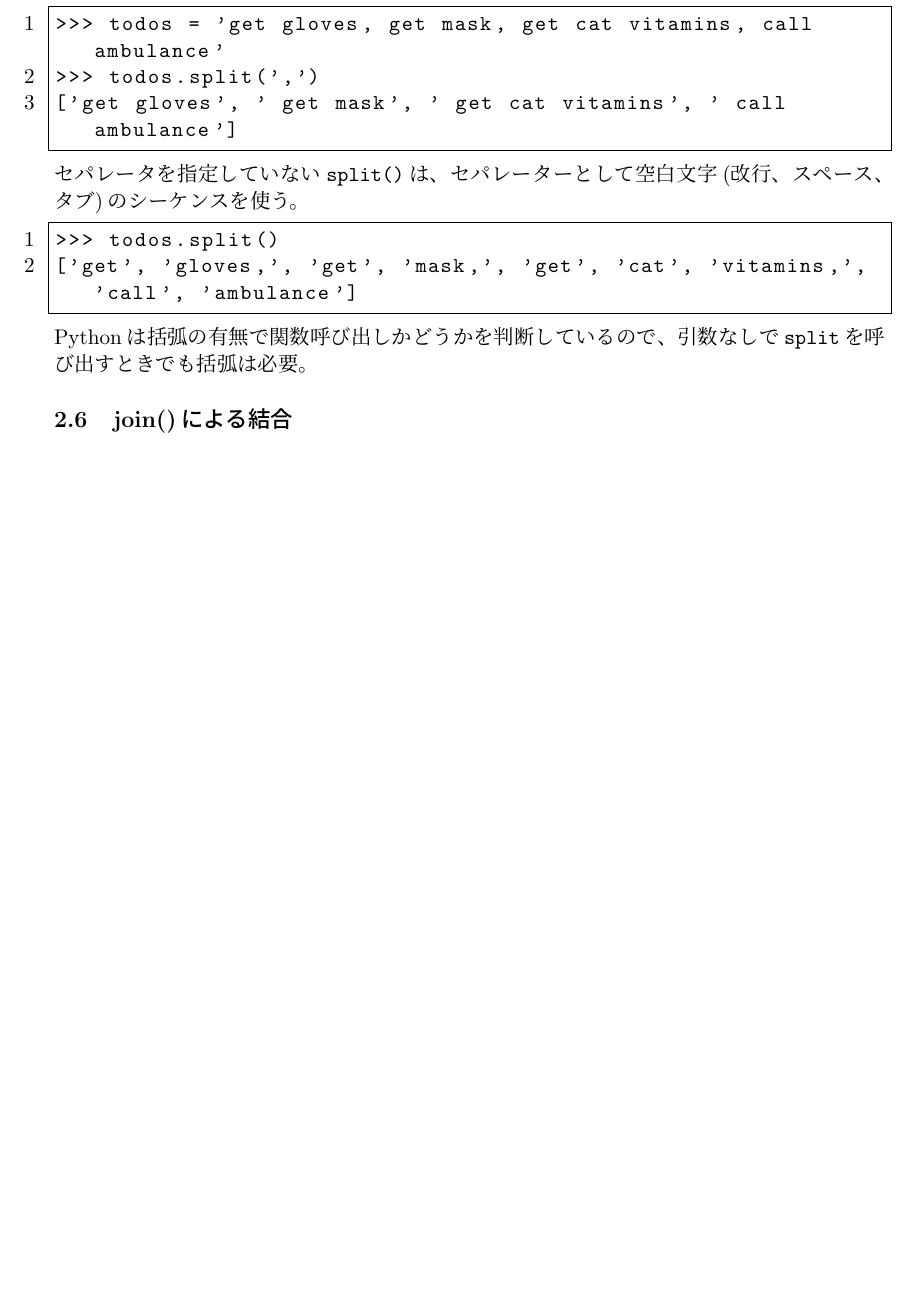
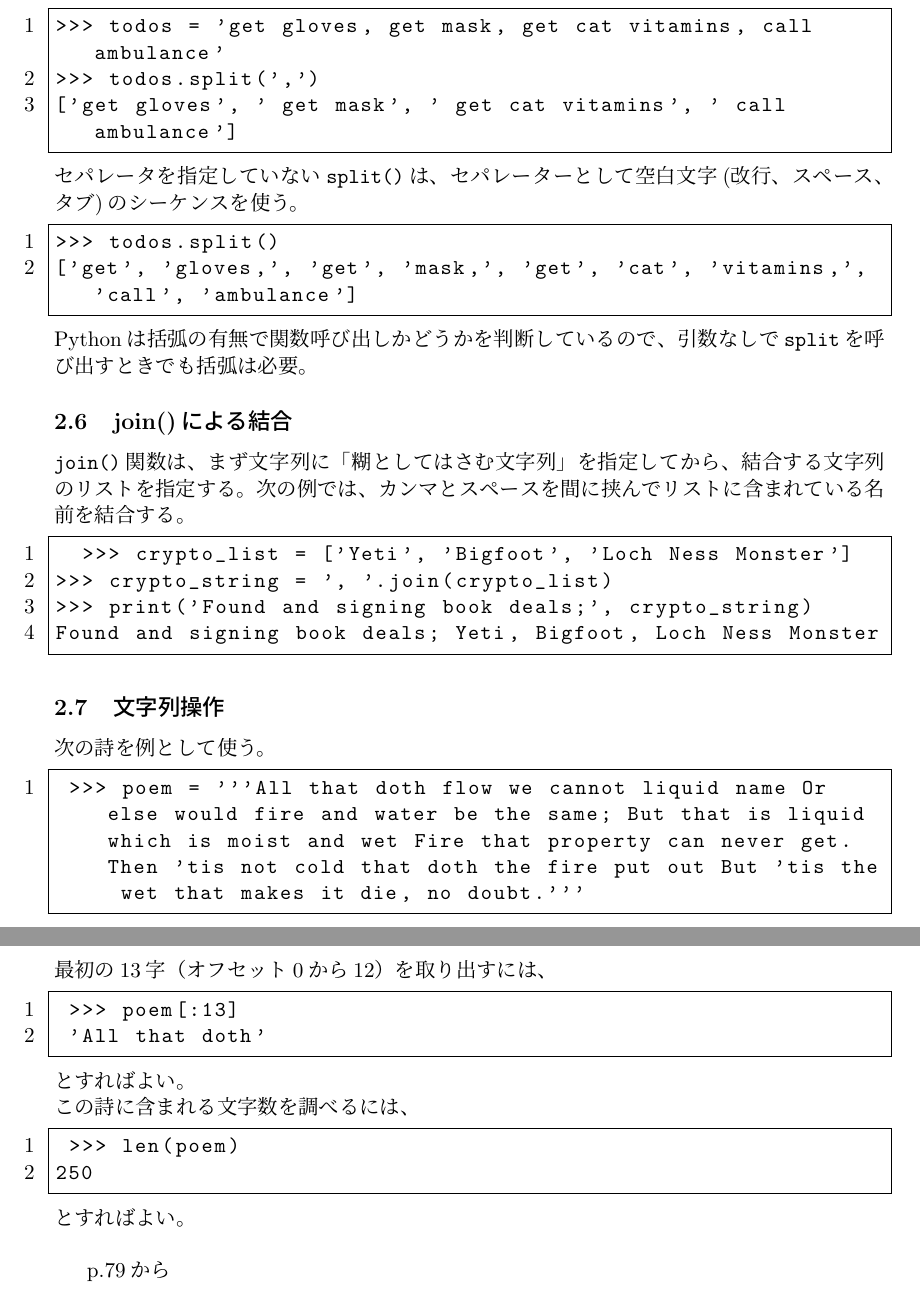
Before and after one commit to akihiro-minamino/Python, a LaTeX document (python.tex): part of page 10 of 10 before the commit and two parts of pages 10 and 11 of 11 after it, the two joined at a grey line, cut so that both start at the same text, the shorter picture padded with empty space. Compiled offline with pLaTeX and dvipdfmx.

Commit message:
add python.tex

```diff
--- a/python.tex
+++ b/python.tex
@@ -397,7 +397,34 @@ Pythonでは、末尾の指定は実際のオフセットよりもひとつ先
  Pythonは括弧の有無で関数呼び出しかどうかを判断しているので、引数なしで\verb|split|を呼び出すときでも括弧は必要。
 
  \subsection{join()による結合}
+ \verb|join()|関数は、まず文字列に「糊としてはさむ文字列」を指定してから、結合する文字列のリストを指定する。
+ 次の例では、カンマとスペースを間に挟んでリストに含まれている名前を結合する。
+  \begin{lstlisting}
+  >>> crypto_list = ['Yeti', 'Bigfoot', 'Loch Ness Monster']
+>>> crypto_string = ', '.join(crypto_list)
+>>> print('Found and signing book deals;', crypto_string)
+Found and signing book deals; Yeti, Bigfoot, Loch Ness Monster
+  \end{lstlisting}
 
+  \subsection{文字列操作}
+  次の詩を例として使う。
+   \begin{lstlisting}
+ >>> poem = '''All that doth flow we cannot liquid name Or else would fire and water be the same; But that is liquid which is moist and wet Fire that property can never get. Then 'tis not cold that doth the fire put out But 'tis the wet that makes it die, no doubt.'''
+   \end{lstlisting}
+  最初の13字（オフセット0から12）を取り出すには、
+ \begin{lstlisting}
+ >>> poem[:13]
+ 'All that doth'
+ \end{lstlisting}
+ とすればよい。\\
+ この詩に含まれる文字数を調べるには、
+ \begin{lstlisting}
+ >>> len(poem)
+250
+ \end{lstlisting}
+ とすればよい。\\
+
+ p.79から
 
 
 \end{document}
```
Also changed, not shown: python.pdf.
